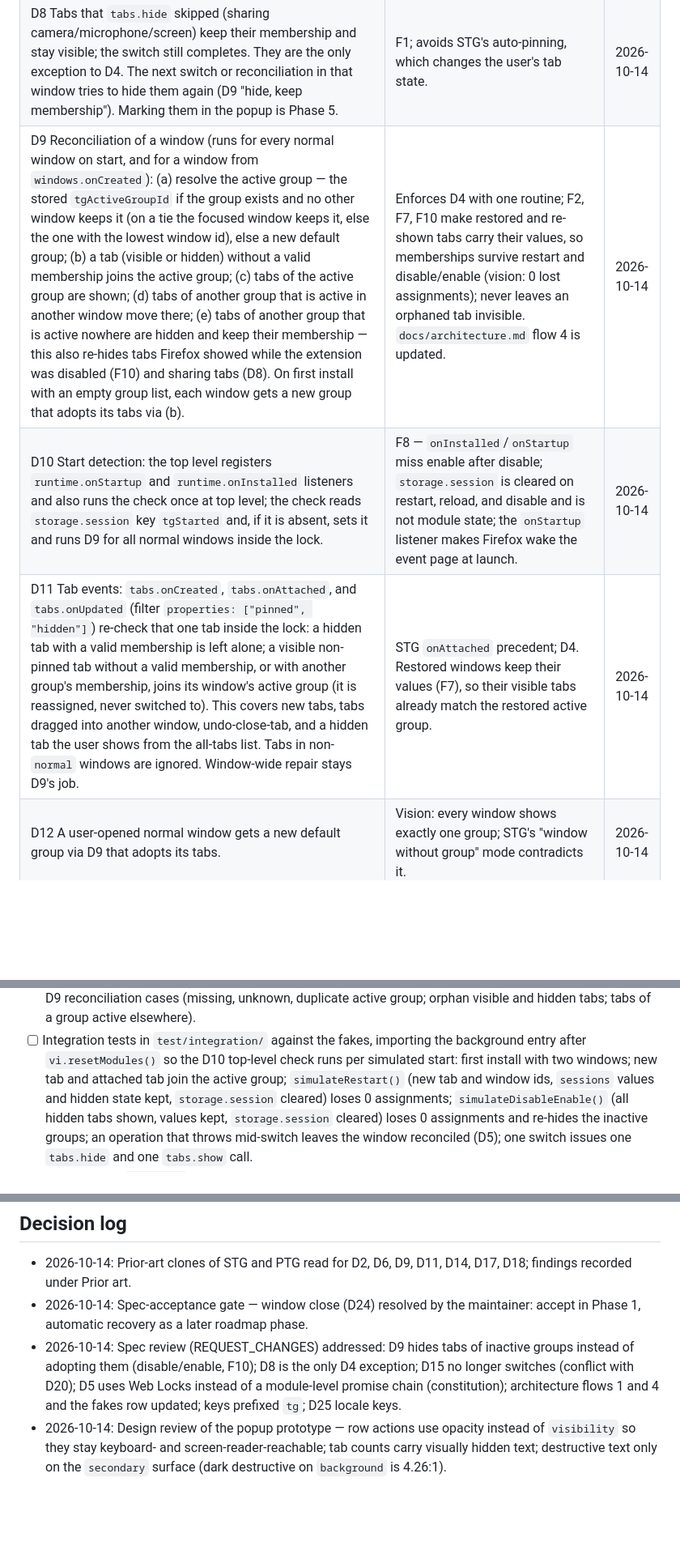
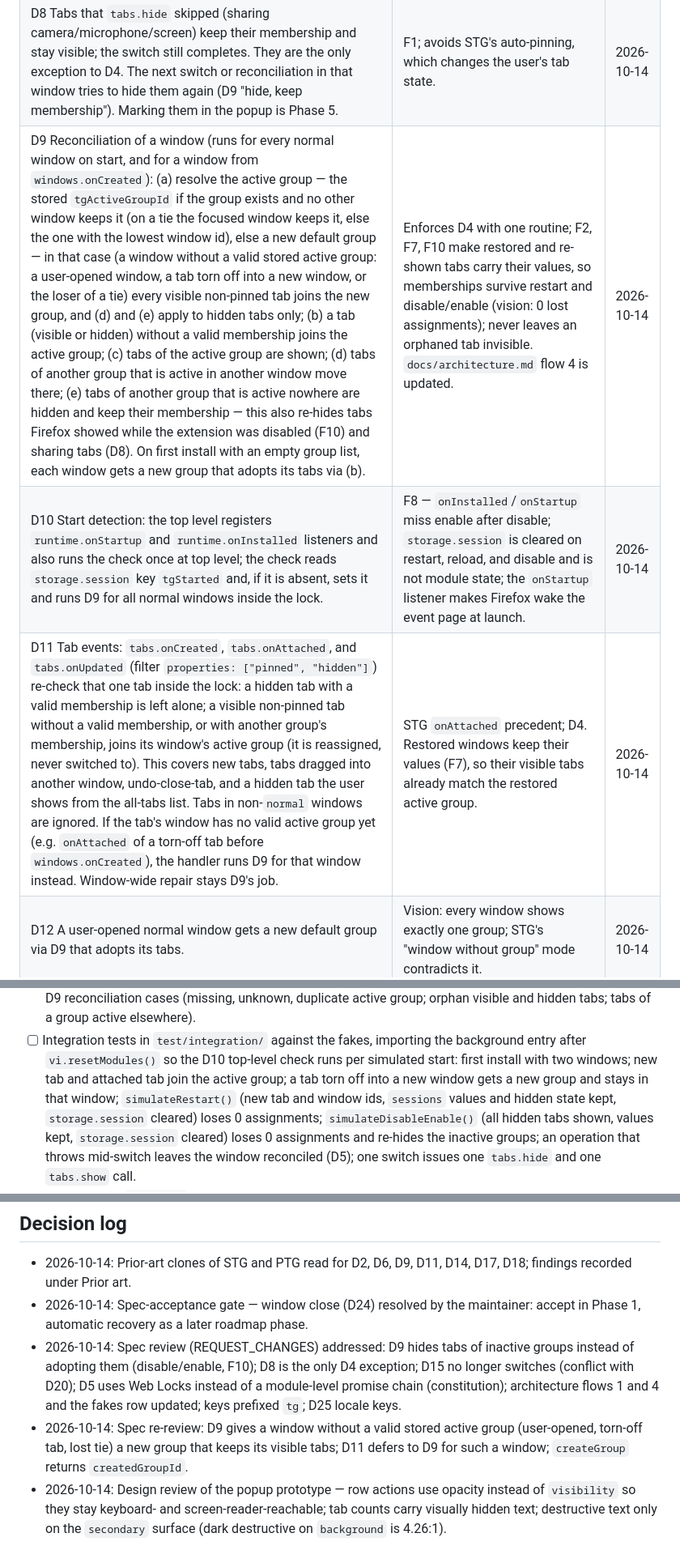
Before and after one commit to vaxul/firefox-add-on-tab-groups, a Markdown page: docs/specs/spec-group-core.md, 3 parts joined by grey strips. Shown at 81% size. Drawn GitHub-style; blank space fills up the shorter version.

Commit message:
docs(spec): keep torn-off tabs in their new window
Co-Authored-By: Claude Opus 5.5 (1M context) <noreply@anthropic.com>

```diff
--- a/docs/specs/spec-group-core.md
+++ b/docs/specs/spec-group-core.md
@@ -162,9 +162,9 @@ group count, title = active group name) and the `GroupsFrame` popup actions.
 | D6 Switch order in window W from group A to B: (1) if B is active in another window, focus it and stop; (2) move B's tabs hidden in other windows to the end of W as one block, re-write their `sessions` values (F3); (3) `tabs.show` B's tabs; (4) activate B's most recently accessed tab (`lastAccessed`), or create one new tab in W without `url` if B is empty (F6); (5) set W's `tgActiveGroupId` = B; (6) `tabs.ungroup` A's natively grouped tabs; (7) `tabs.hide` A's tabs; (8) update W's tooltip. `tabs.show`/`tabs.hide`/`tabs.move` are called once per switch with id arrays. `docs/architecture.md` flow 1 is updated to this order. | STG `applyNow` order; F1 (activate before hide); constitution (ungroup before hide, show before group); batched calls for the 200-tab target. | 2026-10-14 |
 | D7 Pinned tabs carry no membership, are never hidden, and are ignored by every count and plan. A tab that gets pinned loses its `tgGroupId` value; a tab that gets unpinned joins its window's active group. | STG precedent (DESIGN-GROUPS §1); F9. | 2026-10-14 |
 | D8 Tabs that `tabs.hide` skipped (sharing camera/microphone/screen) keep their membership and stay visible; the switch still completes. They are the only exception to D4. The next switch or reconciliation in that window tries to hide them again (D9 "hide, keep membership"). Marking them in the popup is Phase 5. | F1; avoids STG's auto-pinning, which changes the user's tab state. | 2026-10-14 |
-| D9 Reconciliation of a window (runs for every normal window on start, and for a window from `windows.onCreated`): (a) resolve the active group — the stored `tgActiveGroupId` if the group exists and no other window keeps it (on a tie the focused window keeps it, else the one with the lowest window id), else a new default group; (b) a tab (visible or hidden) without a valid membership joins the active group; (c) tabs of the active group are shown; (d) tabs of another group that is active in another window move there; (e) tabs of another group that is active nowhere are hidden and keep their membership — this also re-hides tabs Firefox showed while the extension was disabled (F10) and sharing tabs (D8). On first install with an empty group list, each window gets a new group that adopts its tabs via (b). | Enforces D4 with one routine; F2, F7, F10 make restored and re-shown tabs carry their values, so memberships survive restart and disable/enable (vision: 0 lost assignments); never leaves an orphaned tab invisible. `docs/architecture.md` flow 4 is updated. | 2026-10-14 |
+| D9 Reconciliation of a window (runs for every normal window on start, and for a window from `windows.onCreated`): (a) resolve the active group — the stored `tgActiveGroupId` if the group exists and no other window keeps it (on a tie the focused window keeps it, else the one with the lowest window id), else a new default group — in that case (a window without a valid stored active group: a user-opened window, a tab torn off into a new window, or the loser of a tie) every visible non-pinned tab joins the new group, and (d) and (e) apply to hidden tabs only; (b) a tab (visible or hidden) without a valid membership joins the active group; (c) tabs of the active group are shown; (d) tabs of another group that is active in another window move there; (e) tabs of another group that is active nowhere are hidden and keep their membership — this also re-hides tabs Firefox showed while the extension was disabled (F10) and sharing tabs (D8). On first install with an empty group list, each window gets a new group that adopts its tabs via (b). | Enforces D4 with one routine; F2, F7, F10 make restored and re-shown tabs carry their values, so memberships survive restart and disable/enable (vision: 0 lost assignments); never leaves an orphaned tab invisible. `docs/architecture.md` flow 4 is updated. | 2026-10-14 |
 | D10 Start detection: the top level registers `runtime.onStartup` and `runtime.onInstalled` listeners and also runs the check once at top level; the check reads `storage.session` key `tgStarted` and, if it is absent, sets it and runs D9 for all normal windows inside the lock. | F8 — `onInstalled`/`onStartup` miss enable after disable; `storage.session` is cleared on restart, reload, and disable and is not module state; the `onStartup` listener makes Firefox wake the event page at launch. | 2026-10-14 |
-| D11 Tab events: `tabs.onCreated`, `tabs.onAttached`, and `tabs.onUpdated` (filter `properties: ["pinned", "hidden"]`) re-check that one tab inside the lock: a hidden tab with a valid membership is left alone; a visible non-pinned tab without a valid membership, or with another group's membership, joins its window's active group (it is reassigned, never switched to). This covers new tabs, tabs dragged into another window, undo-close-tab, and a hidden tab the user shows from the all-tabs list. Tabs in non-`normal` windows are ignored. Window-wide repair stays D9's job. | STG `onAttached` precedent; D4. Restored windows keep their values (F7), so their visible tabs already match the restored active group. | 2026-10-14 |
+| D11 Tab events: `tabs.onCreated`, `tabs.onAttached`, and `tabs.onUpdated` (filter `properties: ["pinned", "hidden"]`) re-check that one tab inside the lock: a hidden tab with a valid membership is left alone; a visible non-pinned tab without a valid membership, or with another group's membership, joins its window's active group (it is reassigned, never switched to). This covers new tabs, tabs dragged into another window, undo-close-tab, and a hidden tab the user shows from the all-tabs list. Tabs in non-`normal` windows are ignored. If the tab's window has no valid active group yet (e.g. `onAttached` of a torn-off tab before `windows.onCreated`), the handler runs D9 for that window instead. Window-wide repair stays D9's job. | STG `onAttached` precedent; D4. Restored windows keep their values (F7), so their visible tabs already match the restored active group. | 2026-10-14 |
 | D12 A user-opened normal window gets a new default group via D9 that adopts its tabs. | Vision: every window shows exactly one group; STG's "window without group" mode contradicts it. | 2026-10-14 |
 | D13 Phase 1 ungroups natively grouped tabs before hiding them without recording the native group; record and restore arrive in Phase 2. | Constitution rule (ungroup before hide) is binding; leaving native groups intact would leave dead headers (vision problem statement). Phase 1 is not released (first release after Phase 4, `docs/roadmap.md`). | 2026-10-14 |
 | D14 Closing a group: if it is active in a window, that window first switches to the next group in list order that is not active elsewhere (the previous one for the last row); if none exists, to a new default group. Then the group's natively grouped tabs are ungrouped, its tabs removed with one `tabs.remove`, and the group deleted from the list. A group with tabs asks for an inline confirmation in the popup; an empty group closes without one. | Switching first keeps the window alive (F5); ungroup before remove (constitution, avoids saved groups); inline confirmation per `docs/design.md`; A5 of the grilling session. | 2026-10-14 |
@@ -234,7 +234,8 @@ Each issue references this spec path in its body.
 - [ ] Integration tests in `test/integration/` against the fakes, importing
       the background entry after `vi.resetModules()` so the D10 top-level check
       runs per simulated start: first install with two windows; new tab and
-      attached tab join the active group; `simulateRestart()` (new tab and
+      attached tab join the active group; a tab torn off into a new window
+      gets a new group and stays in that window; `simulateRestart()` (new tab and
       window ids, `sessions` values and hidden state kept, `storage.session`
       cleared) loses 0 assignments; `simulateDisableEnable()` (all hidden tabs
       shown, values kept, `storage.session` cleared) loses 0 assignments and
@@ -276,6 +277,10 @@ Each issue references this spec path in its body.
   only D4 exception; D15 no longer switches (conflict with D20); D5 uses Web
   Locks instead of a module-level promise chain (constitution); architecture
   flows 1 and 4 and the fakes row updated; keys prefixed `tg`; D25 locale keys.
+- 2026-10-14: Spec re-review: D9 gives a window without a valid stored active
+  group (user-opened, torn-off tab, lost tie) a new group that keeps its
+  visible tabs; D11 defers to D9 for such a window; `createGroup` returns
+  `createdGroupId`.
 - 2026-10-14: Design review of the popup prototype — row actions use opacity
   instead of `visibility` so they stay keyboard- and screen-reader-reachable;
   tab counts carry visually hidden text; destructive text only on the
```
Also changed, not shown: other parts of docs/specs/spec-group-core.md (+1 -1 lines), docs/architecture.md (+1 -1 lines).
